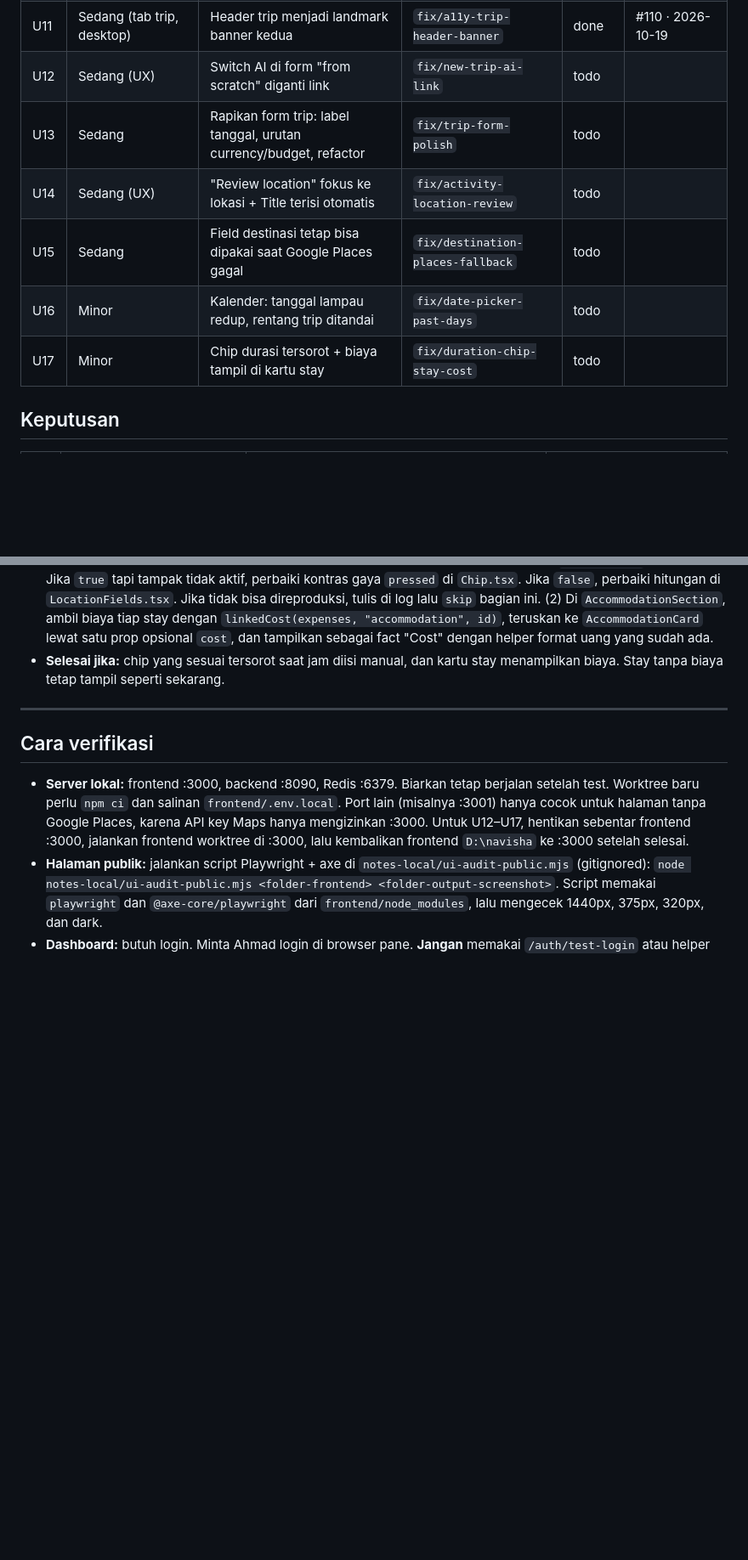
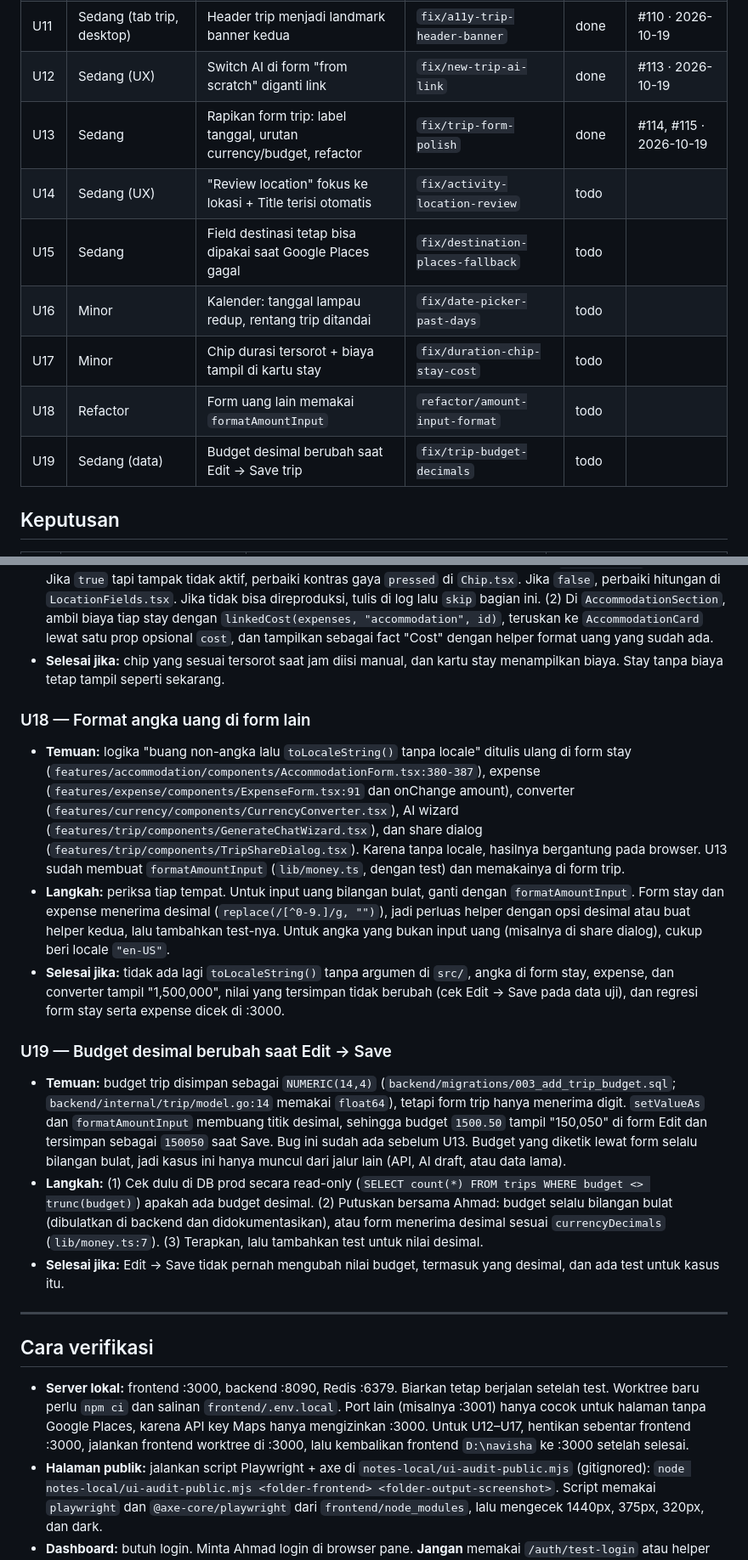
Before and after one commit to jhontea/navisha, a Markdown page: docs/PLANNING_UI_AUDIT_FIXES.md, 2 parts joined by grey strips. Shown at 85% size. Rendered like a GitHub page; blank space fills up the shorter version.

Commit message:
docs: mark U12-U13 done, add U18 amount format and U19 decimal budget tasks

```diff
--- a/docs/PLANNING_UI_AUDIT_FIXES.md
+++ b/docs/PLANNING_UI_AUDIT_FIXES.md
@@ -32,12 +32,14 @@ Status: `todo` → `in progress` → `review` (PR dibuka) → `done` (merge). Pa
 | U9 | Minor (desain) | Trip tanpa cover hanya berupa gradien kosong | (ikut V5 redesign) | todo | |
 | U10 | Audit | Audit lanjutan: dashboard desktop + dark mode | — | done | 2026-10-19 (temuan: U11) |
 | U11 | Sedang (tab trip, desktop) | Header trip menjadi landmark banner kedua | `fix/a11y-trip-header-banner` | done | #110 · 2026-10-19 |
-| U12 | Sedang (UX) | Switch AI di form "from scratch" diganti link | `fix/new-trip-ai-link` | todo | |
-| U13 | Sedang | Rapikan form trip: label tanggal, urutan currency/budget, refactor | `fix/trip-form-polish` | todo | |
+| U12 | Sedang (UX) | Switch AI di form "from scratch" diganti link | `fix/new-trip-ai-link` | done | #113 · 2026-10-19 |
+| U13 | Sedang | Rapikan form trip: label tanggal, urutan currency/budget, refactor | `fix/trip-form-polish` | done | #114, #115 · 2026-10-19 |
 | U14 | Sedang (UX) | "Review location" fokus ke lokasi + Title terisi otomatis | `fix/activity-location-review` | todo | |
 | U15 | Sedang | Field destinasi tetap bisa dipakai saat Google Places gagal | `fix/destination-places-fallback` | todo | |
 | U16 | Minor | Kalender: tanggal lampau redup, rentang trip ditandai | `fix/date-picker-past-days` | todo | |
 | U17 | Minor | Chip durasi tersorot + biaya tampil di kartu stay | `fix/duration-chip-stay-cost` | todo | |
+| U18 | Refactor | Form uang lain memakai `formatAmountInput` | `refactor/amount-input-format` | todo | |
+| U19 | Sedang (data) | Budget desimal berubah saat Edit → Save trip | `fix/trip-budget-decimals` | todo | |
 
 ## Keputusan
 
@@ -190,6 +192,18 @@ Badge "Review location" sempat muncul karena audit awalnya dijalankan di :3001,
 - **Langkah:** (1) Reproduksi dulu di :3000 dengan mengetik jam secara manual, lalu cek `aria-pressed` pada chip. Jika `true` tapi tampak tidak aktif, perbaiki kontras gaya `pressed` di `Chip.tsx`. Jika `false`, perbaiki hitungan di `LocationFields.tsx`. Jika tidak bisa direproduksi, tulis di log lalu `skip` bagian ini. (2) Di `AccommodationSection`, ambil biaya tiap stay dengan `linkedCost(expenses, "accommodation", id)`, teruskan ke `AccommodationCard` lewat satu prop opsional `cost`, dan tampilkan sebagai fact "Cost" dengan helper format uang yang sudah ada.
 - **Selesai jika:** chip yang sesuai tersorot saat jam diisi manual, dan kartu stay menampilkan biaya. Stay tanpa biaya tetap tampil seperti sekarang.
 
+### U18 — Format angka uang di form lain
+
+- **Temuan:** logika "buang non-angka lalu `toLocaleString()` tanpa locale" ditulis ulang di form stay (`features/accommodation/components/AccommodationForm.tsx:380-387`), expense (`features/expense/components/ExpenseForm.tsx:91` dan onChange amount), converter (`features/currency/components/CurrencyConverter.tsx`), AI wizard (`features/trip/components/GenerateChatWizard.tsx`), dan share dialog (`features/trip/components/TripShareDialog.tsx`). Karena tanpa locale, hasilnya bergantung pada browser. U13 sudah membuat `formatAmountInput` (`lib/money.ts`, dengan test) dan memakainya di form trip.
+- **Langkah:** periksa tiap tempat. Untuk input uang bilangan bulat, ganti dengan `formatAmountInput`. Form stay dan expense menerima desimal (`replace(/[^0-9.]/g, "")`), jadi perluas helper dengan opsi desimal atau buat helper kedua, lalu tambahkan test-nya. Untuk angka yang bukan input uang (misalnya di share dialog), cukup beri locale `"en-US"`.
+- **Selesai jika:** tidak ada lagi `toLocaleString()` tanpa argumen di `src/`, angka di form stay, expense, dan converter tampil "1,500,000", nilai yang tersimpan tidak berubah (cek Edit → Save pada data uji), dan regresi form stay serta expense dicek di :3000.
+
+### U19 — Budget desimal berubah saat Edit → Save
+
+- **Temuan:** budget trip disimpan sebagai `NUMERIC(14,4)` (`backend/migrations/003_add_trip_budget.sql`; `backend/internal/trip/model.go:14` memakai `float64`), tetapi form trip hanya menerima digit. `setValueAs` dan `formatAmountInput` membuang titik desimal, sehingga budget `1500.50` tampil "150,050" di form Edit dan tersimpan sebagai `150050` saat Save. Bug ini sudah ada sebelum U13. Budget yang diketik lewat form selalu bilangan bulat, jadi kasus ini hanya muncul dari jalur lain (API, AI draft, atau data lama).
+- **Langkah:** (1) Cek dulu di DB prod secara read-only (`SELECT count(*) FROM trips WHERE budget <> trunc(budget)`) apakah ada budget desimal. (2) Putuskan bersama Ahmad: budget selalu bilangan bulat (dibulatkan di backend dan didokumentasikan), atau form menerima desimal sesuai `currencyDecimals` (`lib/money.ts:7`). (3) Terapkan, lalu tambahkan test untuk nilai desimal.
+- **Selesai jika:** Edit → Save tidak pernah mengubah nilai budget, termasuk yang desimal, dan ada test untuk kasus itu.
+
 ---
 
 ## Cara verifikasi
```
Also changed, not shown: other parts of docs/PLANNING_UI_AUDIT_FIXES.md (+3 -1 lines).
